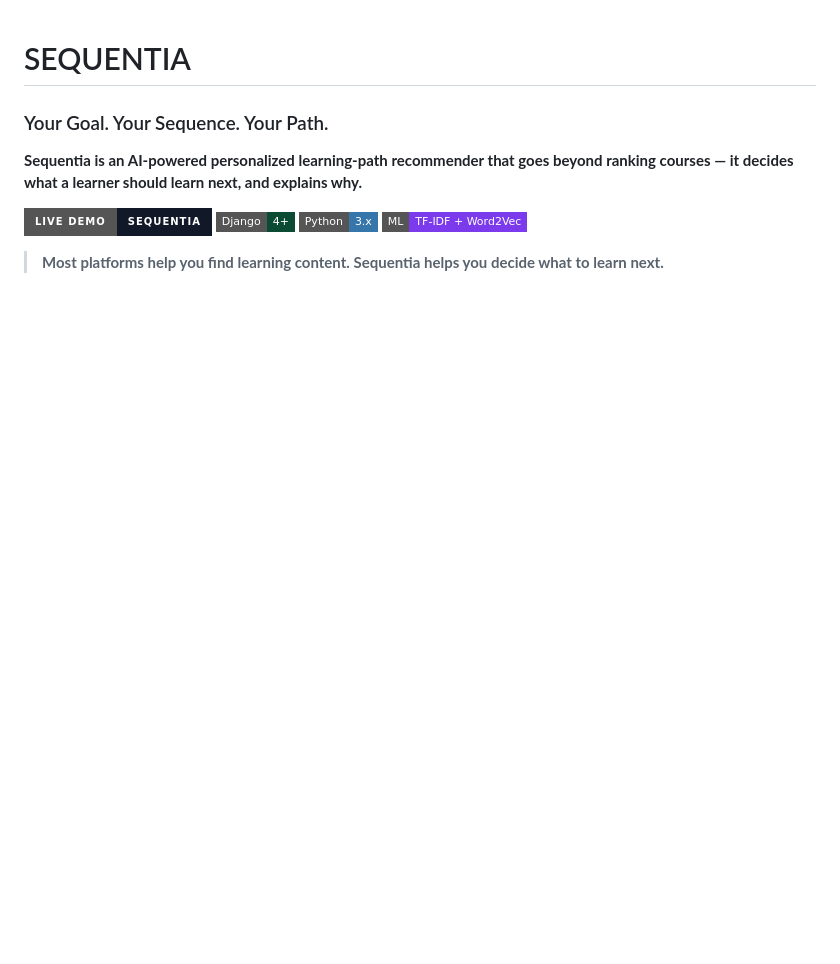
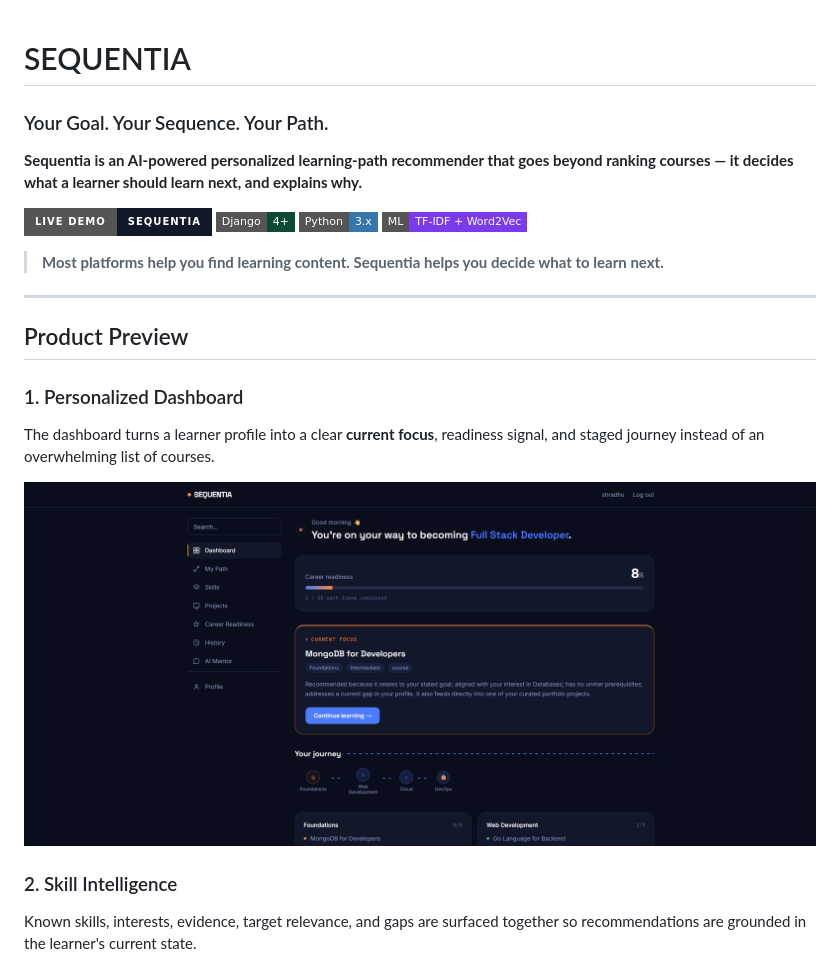
Before and after one commit to yashdotin/Sequentia, a Markdown page: README.md, the part around one of its changes. Rendered like a GitHub page; badges without logos; blank space fills up the shorter version.

```diff
--- a/README.md
+++ b/README.md
@@ -11,3 +11,17 @@
 
 > **Most platforms help you find learning content. Sequentia helps you decide what to learn next.**
 
+---
+
+## Product Preview
+
+### 1. Personalized Dashboard
+
+The dashboard turns a learner profile into a clear **current focus**, readiness signal, and staged journey instead of an overwhelming list of courses.
+
+![Sequentia Dashboard](docs/screenshots/dashboard.png)
+
+### 2. Skill Intelligence
+
+Known skills, interests, evidence, target relevance, and gaps are surfaced together so recommendations are grounded in the learner's current state.
+
```
Also changed, not shown: other parts of README.md (+19 -0 lines).
